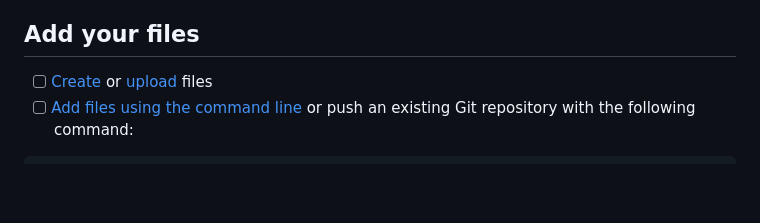
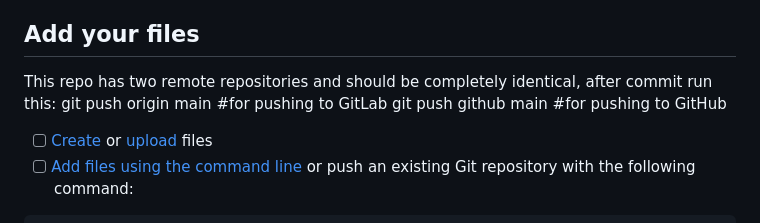
Before and after one commit to y4h1ko/mvi-sp, a Markdown page: README.md, the part around the change. Rendered like a GitHub page; blank space fills up the shorter version.

Commit message:
added second remote repo for github, both pushing individually with added 2 lines

```diff
--- a/README.md
+++ b/README.md
@@ -27,6 +27,11 @@ Questions to consider:
 
 
 ## Add your files
+
+This repo has two remote repositories and should be completely identical, after commit run this:
+git push origin main   #for pushing to GitLab
+git push github main   #for pushing to GitHub
+
 
 - [ ] [Create](https://docs.gitlab.com/ee/user/project/repository/web_editor.html#create-a-file) or [upload](https://docs.gitlab.com/ee/user/project/repository/web_editor.html#upload-a-file) files
 - [ ] [Add files using the command line](https://docs.gitlab.com/topics/git/add_files/#add-files-to-a-git-repository) or push an existing Git repository with the following command:
```
